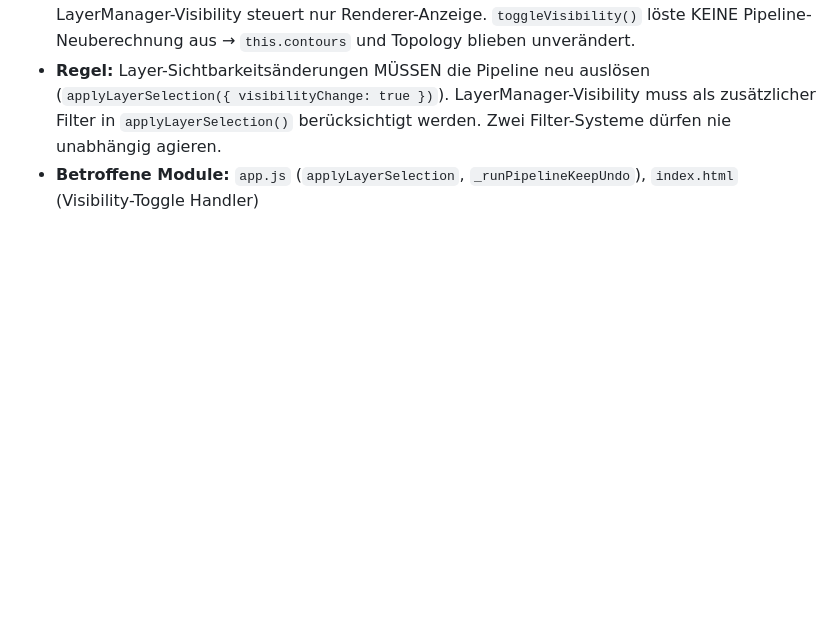
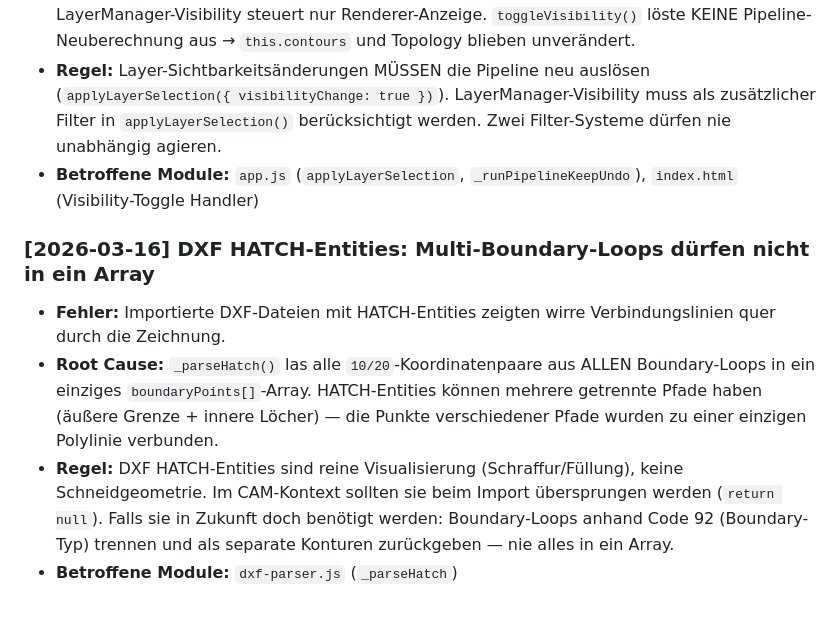
Before and after one commit to Hinske/waricam, a Markdown page: tasks/lessons.md, the part around the change. Drawn GitHub-style; blank space fills up the shorter version.

Commit message:
docs: lessons.md — DXF HATCH Multi-Boundary-Loop Bug dokumentiert
Co-Authored-By: Claude Opus 4.6 (1M context) <noreply@anthropic.com>

```diff
--- a/tasks/lessons.md
+++ b/tasks/lessons.md
@@ -66,3 +66,9 @@
 - **Root Cause:** Zwei getrennte Layer-Systeme: Import-Checkboxen filtern Pipeline-Input, LayerManager-Visibility steuert nur Renderer-Anzeige. `toggleVisibility()` löste KEINE Pipeline-Neuberechnung aus → `this.contours` und Topology blieben unverändert.
 - **Regel:** Layer-Sichtbarkeitsänderungen MÜSSEN die Pipeline neu auslösen (`applyLayerSelection({ visibilityChange: true })`). LayerManager-Visibility muss als zusätzlicher Filter in `applyLayerSelection()` berücksichtigt werden. Zwei Filter-Systeme dürfen nie unabhängig agieren.
 - **Betroffene Module:** `app.js` (`applyLayerSelection`, `_runPipelineKeepUndo`), `index.html` (Visibility-Toggle Handler)
+
+### [2026-03-16] DXF HATCH-Entities: Multi-Boundary-Loops dürfen nicht in ein Array
+- **Fehler:** Importierte DXF-Dateien mit HATCH-Entities zeigten wirre Verbindungslinien quer durch die Zeichnung.
+- **Root Cause:** `_parseHatch()` las alle `10/20`-Koordinatenpaare aus ALLEN Boundary-Loops in ein einziges `boundaryPoints[]`-Array. HATCH-Entities können mehrere getrennte Pfade haben (äußere Grenze + innere Löcher) — die Punkte verschiedener Pfade wurden zu einer einzigen Polylinie verbunden.
+- **Regel:** DXF HATCH-Entities sind reine Visualisierung (Schraffur/Füllung), keine Schneidgeometrie. Im CAM-Kontext sollten sie beim Import übersprungen werden (`return null`). Falls sie in Zukunft doch benötigt werden: Boundary-Loops anhand Code 92 (Boundary-Typ) trennen und als separate Konturen zurückgeben — nie alles in ein Array.
+- **Betroffene Module:** `dxf-parser.js` (`_parseHatch`)
```
